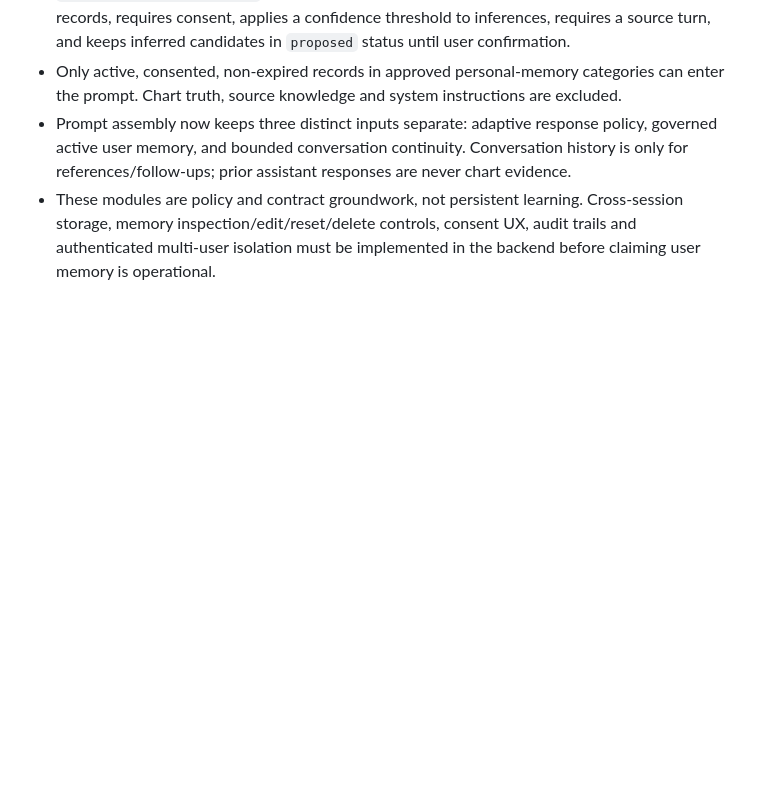
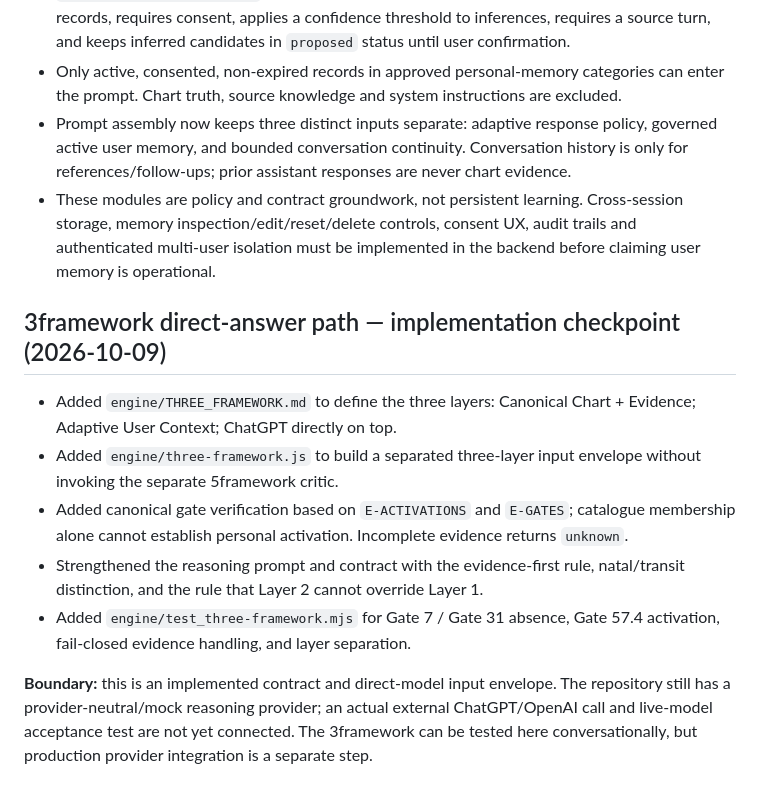
Before and after one commit to mobinhan/know-yourself-mvp, a Markdown page: engine/STEP5.md, the part around the change. Rendered like a GitHub page; blank space fills up the shorter version.

Commit message:
Record 3framework direct-answer implementation

```diff
--- a/engine/STEP5.md
+++ b/engine/STEP5.md
@@ -86,3 +86,14 @@ Current acceptance boundary: deterministic mechanics remain authoritative; the q
 - Only active, consented, non-expired records in approved personal-memory categories can enter the prompt. Chart truth, source knowledge and system instructions are excluded.
 - Prompt assembly now keeps three distinct inputs separate: adaptive response policy, governed active user memory, and bounded conversation continuity. Conversation history is only for references/follow-ups; prior assistant responses are never chart evidence.
 - These modules are policy and contract groundwork, not persistent learning. Cross-session storage, memory inspection/edit/reset/delete controls, consent UX, audit trails and authenticated multi-user isolation must be implemented in the backend before claiming user memory is operational.
+
+
+## 3framework direct-answer path — implementation checkpoint (2026-10-09)
+
+- Added `engine/THREE_FRAMEWORK.md` to define the three layers: Canonical Chart + Evidence; Adaptive User Context; ChatGPT directly on top.
+- Added `engine/three-framework.js` to build a separated three-layer input envelope without invoking the separate 5framework critic.
+- Added canonical gate verification based on `E-ACTIVATIONS` and `E-GATES`; catalogue membership alone cannot establish personal activation. Incomplete evidence returns `unknown`.
+- Strengthened the reasoning prompt and contract with the evidence-first rule, natal/transit distinction, and the rule that Layer 2 cannot override Layer 1.
+- Added `engine/test_three-framework.mjs` for Gate 7 / Gate 31 absence, Gate 57.4 activation, fail-closed evidence handling, and layer separation.
+
+**Boundary:** this is an implemented contract and direct-model input envelope. The repository still has a provider-neutral/mock reasoning provider; an actual external ChatGPT/OpenAI call and live-model acceptance test are not yet connected. The 3framework can be tested here conversationally, but production provider integration is a separate step.
```
